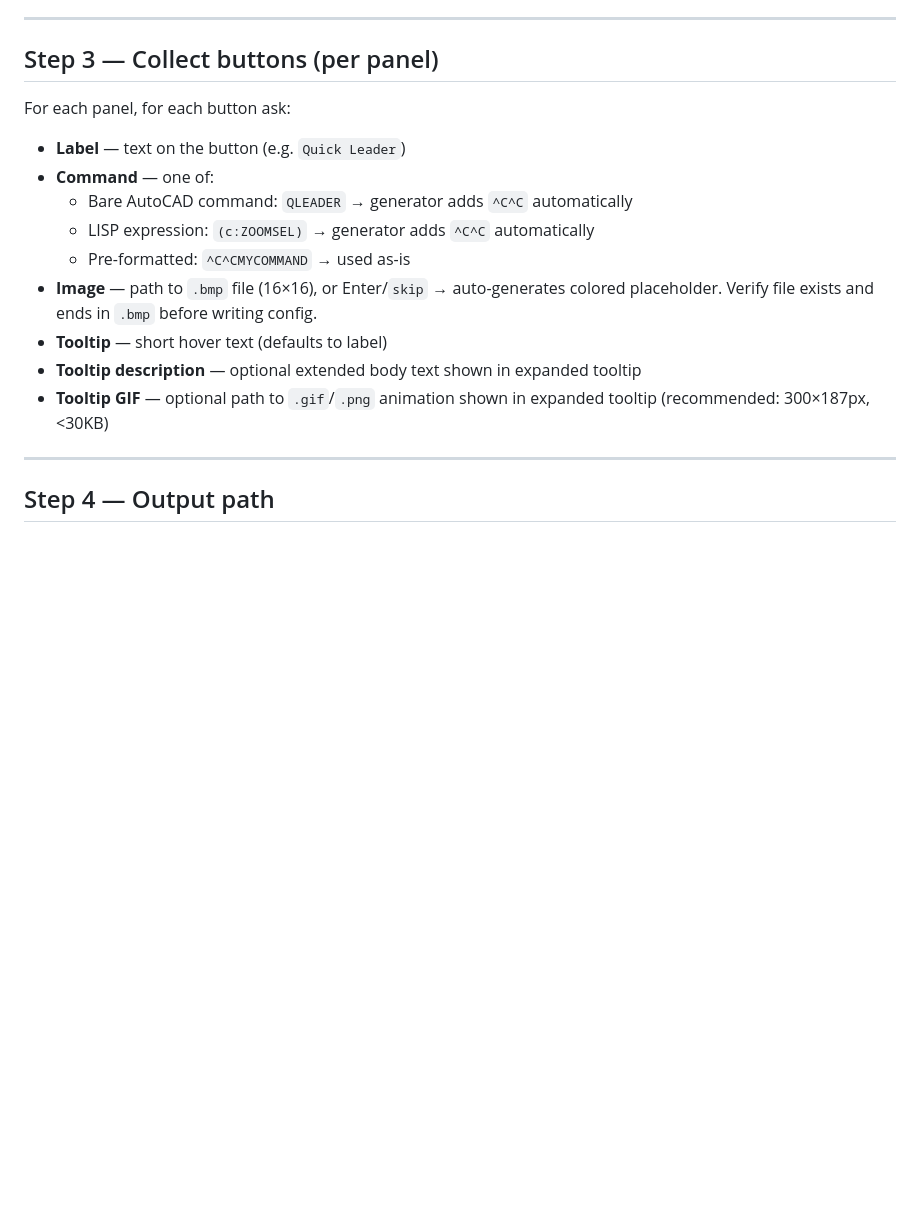
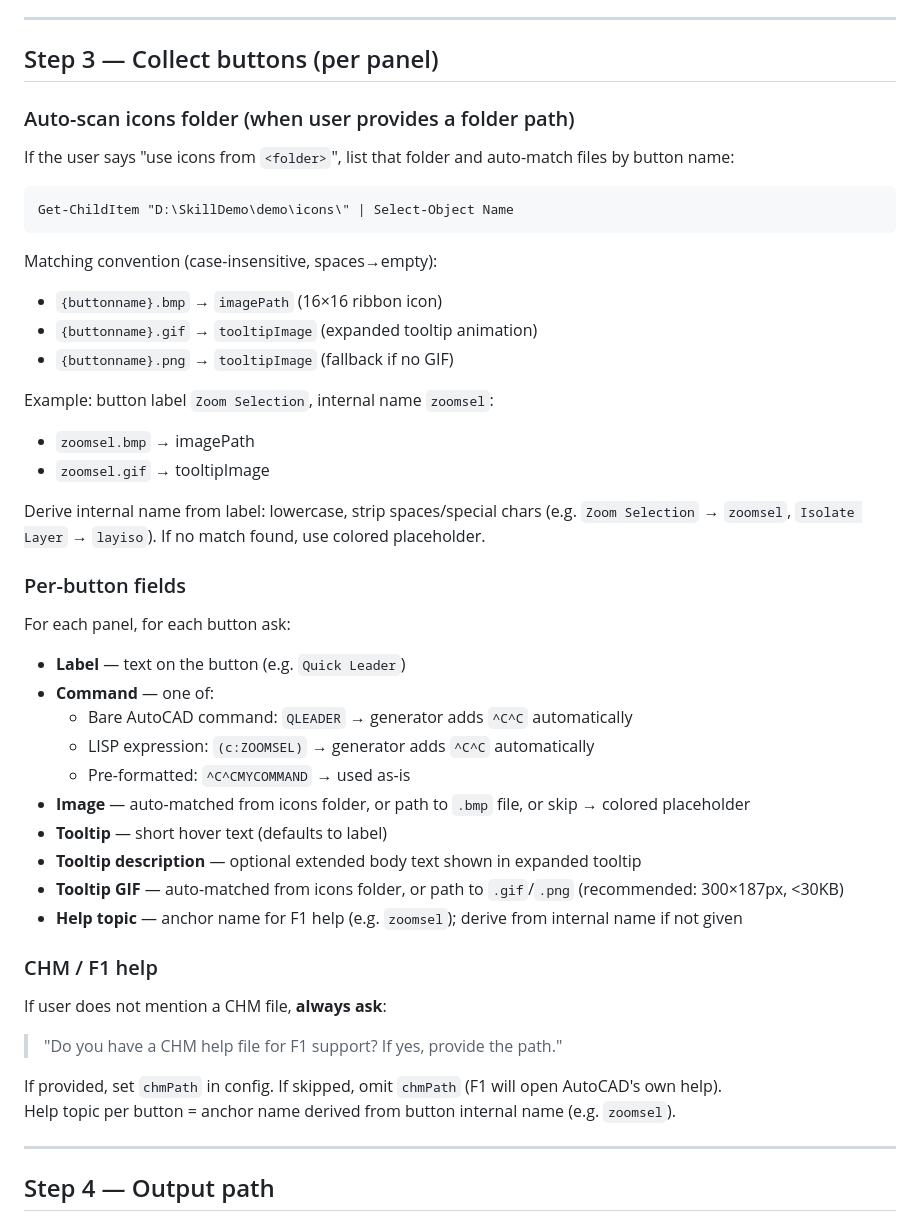
Before and after one commit to autodesk-platform-services/skills, a Markdown page: skills/acad-cuix-builder/SKILL.md, the part around the change. GitHub-like rendering; blank space fills up the shorter version.

Commit message:
feat(acad-cuix-builder): auto-scan icons folder + always ask for CHM path in Step 3

````diff
--- a/skills/acad-cuix-builder/SKILL.md
+++ b/skills/acad-cuix-builder/SKILL.md
@@ -56,16 +56,46 @@ Ask:
 
 ## Step 3 — Collect buttons (per panel)
 
+### Auto-scan icons folder (when user provides a folder path)
+
+If the user says "use icons from `<folder>`", list that folder and auto-match files by button name:
+
+```powershell
+Get-ChildItem "D:\SkillDemo\demo\icons\" | Select-Object Name
+```
+
+Matching convention (case-insensitive, spaces→empty):
+- `{buttonname}.bmp` → `imagePath`  (16×16 ribbon icon)
+- `{buttonname}.gif` → `tooltipImage` (expanded tooltip animation)
+- `{buttonname}.png` → `tooltipImage` (fallback if no GIF)
+
+Example: button label `Zoom Selection`, internal name `zoomsel`:
+- `zoomsel.bmp` → imagePath
+- `zoomsel.gif` → tooltipImage
+
+Derive internal name from label: lowercase, strip spaces/special chars (e.g. `Zoom Selection` → `zoomsel`, `Isolate Layer` → `layiso`). If no match found, use colored placeholder.
+
+### Per-button fields
+
 For each panel, for each button ask:
 - **Label** — text on the button (e.g. `Quick Leader`)
 - **Command** — one of:
   - Bare AutoCAD command: `QLEADER` → generator adds `^C^C` automatically
   - LISP expression: `(c:ZOOMSEL)` → generator adds `^C^C` automatically
   - Pre-formatted: `^C^CMYCOMMAND` → used as-is
-- **Image** — path to `.bmp` file (16×16), or Enter/`skip` → auto-generates colored placeholder. Verify file exists and ends in `.bmp` before writing config.
+- **Image** — auto-matched from icons folder, or path to `.bmp` file, or skip → colored placeholder
 - **Tooltip** — short hover text (defaults to label)
 - **Tooltip description** — optional extended body text shown in expanded tooltip
-- **Tooltip GIF** — optional path to `.gif`/`.png` animation shown in expanded tooltip (recommended: 300×187px, <30KB)
+- **Tooltip GIF** — auto-matched from icons folder, or path to `.gif`/`.png` (recommended: 300×187px, <30KB)
+- **Help topic** — anchor name for F1 help (e.g. `zoomsel`); derive from internal name if not given
+
+### CHM / F1 help
+
+If user does not mention a CHM file, **always ask**:
+> "Do you have a CHM help file for F1 support? If yes, provide the path."
+
+If provided, set `chmPath` in config. If skipped, omit `chmPath` (F1 will open AutoCAD's own help).
+Help topic per button = anchor name derived from button internal name (e.g. `zoomsel`).
 
 ---
 
````
